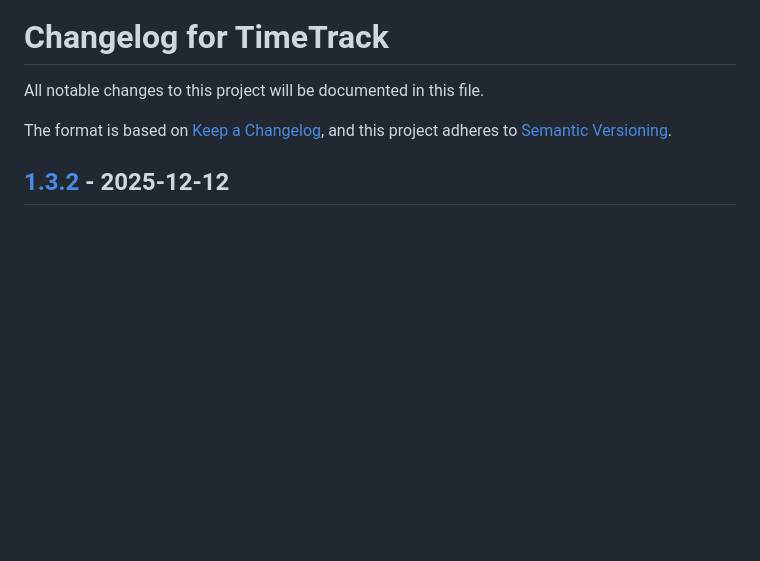
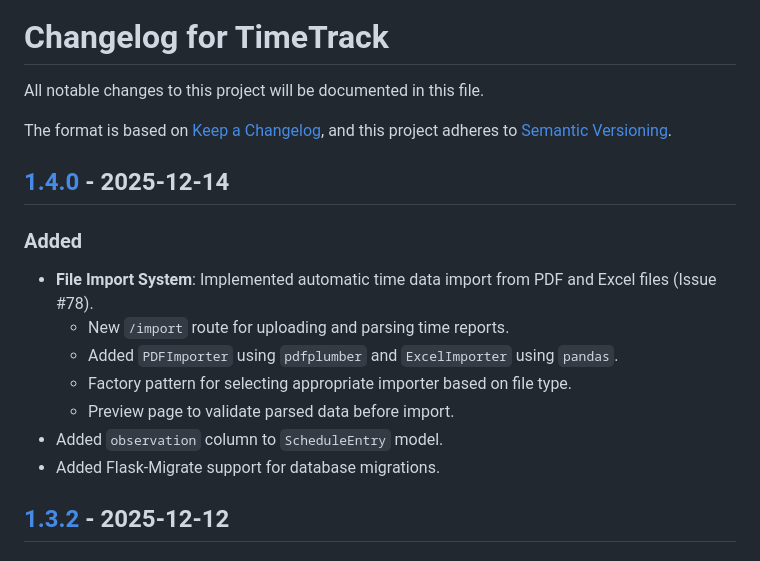
Before and after one commit to PPeitsch/TimeTrack, a Markdown page: CHANGELOG.md, the part around the change printed below. Drawn GitHub-style; blank space fills up the shorter version.

Commit message:
[RELEASE] Version 1.4.0

```diff
--- a/CHANGELOG.md
+++ b/CHANGELOG.md
@@ -4,6 +4,18 @@ All notable changes to this project will be documented in this file.
 
 The format is based on [Keep a Changelog](https://keepachangelog.com/en/1.0.0/),
 and this project adheres to [Semantic Versioning](https://semver.org/spec/v2.0.0.html).
+
+
+## [1.4.0] - 2025-12-14
+
+### Added
+- **File Import System**: Implemented automatic time data import from PDF and Excel files (Issue #78).
+  - New `/import` route for uploading and parsing time reports.
+  - Added `PDFImporter` using `pdfplumber` and `ExcelImporter` using `pandas`.
+  - Factory pattern for selecting appropriate importer based on file type.
+  - Preview page to validate parsed data before import.
+- Added `observation` column to `ScheduleEntry` model.
+- Added Flask-Migrate support for database migrations.
 
 
 ## [1.3.2] - 2025-12-12
```
Also changed, not shown: other parts of CHANGELOG.md (+1 -0 lines).
